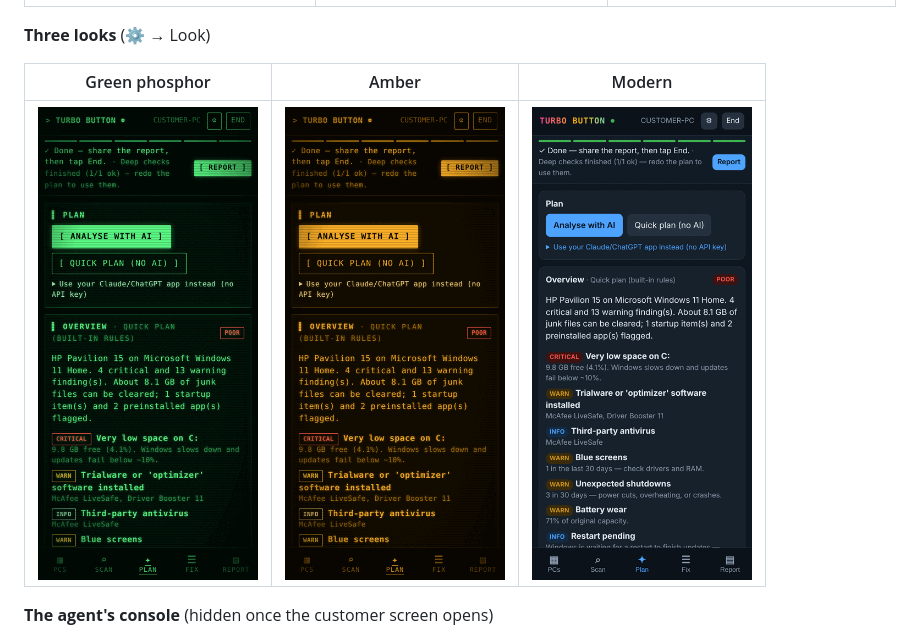
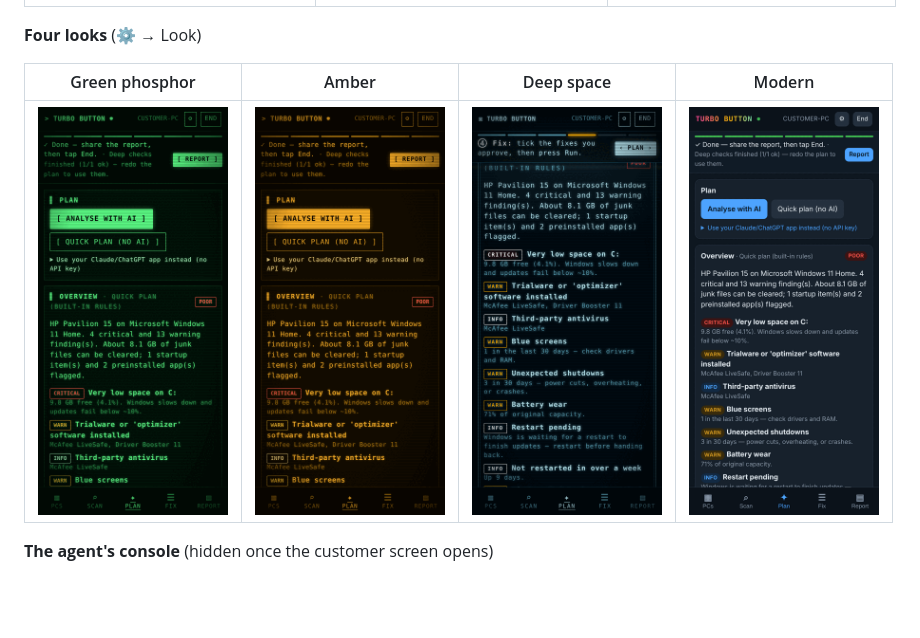
Before and after one commit to flesheatingbug/Turbo-Button, a Markdown page: README.md, the part around the change. GitHub-like rendering; pictures changed too: docs/media/theme-deep.png (added); blank space fills up the shorter version.

Commit message:
Deep space theme (freighter terminal look) (v0.9.8)
Co-Authored-By: Claude Opus 5.5 <noreply@anthropic.com>
Claude-Session: https://claude.ai/code/session_013jF2Lom4NCEzZjw5F6HXUu

```diff
--- a/README.md
+++ b/README.md
@@ -103,11 +103,11 @@ Your AI keys never touch the customer's PC: they live encrypted on your phone.
 |:---:|:---:|:---:|
 | <img src="docs/media/screen-waiting.png" width="300"> | <img src="docs/media/screen-working.png" width="300"> | <img src="docs/media/screen-done.png" width="300"> |
 
-**Three looks** (⚙ → Look)
+**Four looks** (⚙ → Look)
 
-| Green phosphor | Amber | Modern |
-|:---:|:---:|:---:|
-| <img src="docs/media/theme-green.png" width="220"> | <img src="docs/media/theme-amber.png" width="220"> | <img src="docs/media/theme-modern.png" width="220"> |
+| Green phosphor | Amber | Deep space | Modern |
+|:---:|:---:|:---:|:---:|
+| <img src="docs/media/theme-green.png" width="190"> | <img src="docs/media/theme-amber.png" width="190"> | <img src="docs/media/theme-deep.png" width="190"> | <img src="docs/media/theme-modern.png" width="190"> |
 
 **The agent's console** (hidden once the customer screen opens)
 
```
Also changed, not shown: 3 other files.
